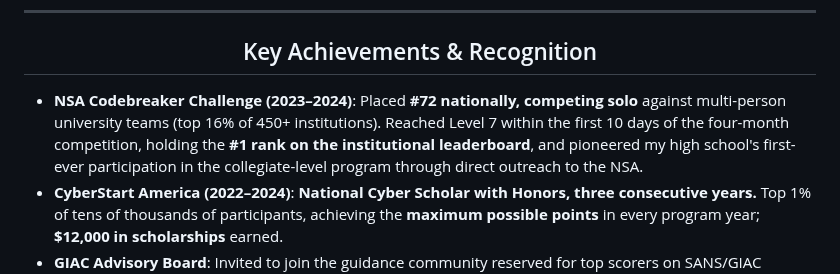
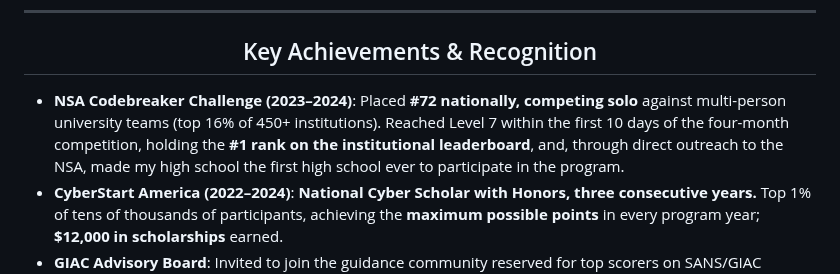
Before and after one commit to Epsilon0xCell/Epsilon0xCell, a Markdown page: README.md, the part around the change. GitHub-like rendering.

Commit message:
Profile: correct the Codebreaker line: first high school ever in the program

```diff
--- a/README.md
+++ b/README.md
@@ -62,7 +62,7 @@ My fascination with technology began with a fundamental curiosity about how syst
 
 <h2 align="center">Key Achievements & Recognition</h2>
 
-- **NSA Codebreaker Challenge (2023–2024)**: Placed **#72 nationally, competing solo** against multi-person university teams (top 16% of 450+ institutions). Reached Level 7 within the first 10 days of the four-month competition, holding the **#1 rank on the institutional leaderboard**, and pioneered my high school's first-ever participation in the collegiate-level program through direct outreach to the NSA.
+- **NSA Codebreaker Challenge (2023–2024)**: Placed **#72 nationally, competing solo** against multi-person university teams (top 16% of 450+ institutions). Reached Level 7 within the first 10 days of the four-month competition, holding the **#1 rank on the institutional leaderboard**, and, through direct outreach to the NSA, made my high school the first high school ever to participate in the program.
 - **CyberStart America (2022–2024)**: **National Cyber Scholar with Honors, three consecutive years.** Top 1% of tens of thousands of participants, achieving the **maximum possible points** in every program year; **$12,000 in scholarships** earned.
 - **GIAC Advisory Board**: Invited to join the guidance community reserved for top scorers on SANS/GIAC certification exams.
 - **FBI TEAM Program**: Selected for the FBI's competitive Teen/Youth Engagement and Mentorship program, receiving mentorship from Bureau personnel.
```
